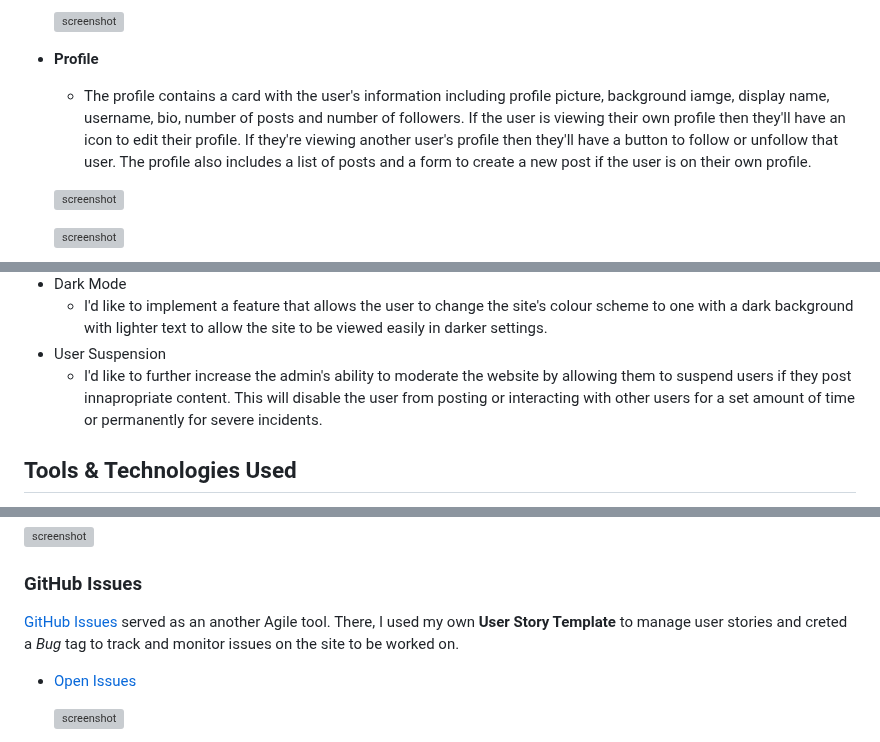
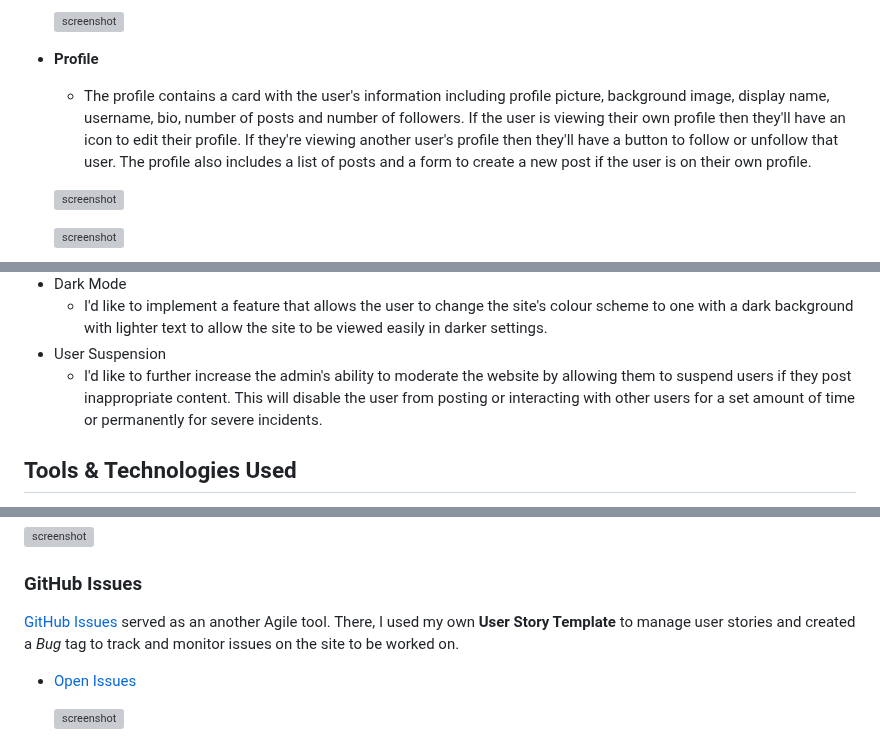
Before and after one commit to adamgilroy22/tribe, a Markdown page: README.md, 3 parts joined by grey strips. GitHub-like rendering; grey boxes are pictures that could not be loaded.

Commit message:
Fix typos in readme

```diff
--- a/README.md
+++ b/README.md
@@ -332,7 +332,7 @@ I've used [Balsamiq](https://balsamiq.com/wireframes) to design my site wirefram
 
 - **Profile**
 
-    - The profile contains a card with the user's information including profile picture, background iamge, display name, username, bio, number of posts and number of followers. If the user is viewing their own profile then they'll have an icon to edit their profile. If they're viewing another user's profile then they'll have a button to follow or unfollow that user. The profile also includes a list of posts and a form to create a new post if the user is on their own profile.
+    - The profile contains a card with the user's information including profile picture, background image, display name, username, bio, number of posts and number of followers. If the user is viewing their own profile then they'll have an icon to edit their profile. If they're viewing another user's profile then they'll have a button to follow or unfollow that user. The profile also includes a list of posts and a form to create a new post if the user is on their own profile.
 
     ![screenshot](documentation/testing/user-profile.png)
 
@@ -437,7 +437,7 @@ This is definitely a project I want to revisit in the future and add some extra
 - Dark Mode
     - I'd like to implement a feature that allows the user to change the site's colour scheme to one with a dark background with lighter text to allow the site to be viewed easily in darker settings.
 - User Suspension
-    - I'd like to further increase the admin's ability to moderate the website by allowing them to suspend users if they post innapropriate content. This will disable the user from posting or interacting with other users for a set amount of time or permanently for severe incidents.
+    - I'd like to further increase the admin's ability to moderate the website by allowing them to suspend users if they post inappropriate content. This will disable the user from posting or interacting with other users for a set amount of time or permanently for severe incidents.
 
 ## Tools & Technologies Used
 
@@ -553,7 +553,7 @@ Through it, user stories were used to map out the development progress of the pr
 ### GitHub Issues
 
 [GitHub Issues](https://github.com/adamgilroy22/tribe/issues) served as an another Agile tool.
-There, I used my own **User Story Template** to manage user stories and creted a *Bug* tag to track and monitor issues on the site to be worked on.
+There, I used my own **User Story Template** to manage user stories and created a *Bug* tag to track and monitor issues on the site to be worked on.
 
 - [Open Issues](https://github.com/adamgilroy22/tribe/issues)
 
```
